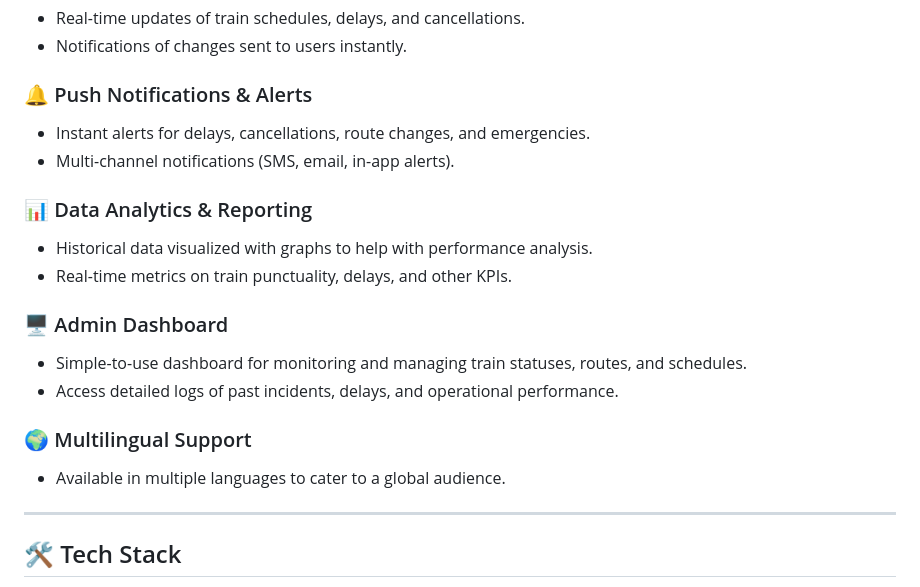
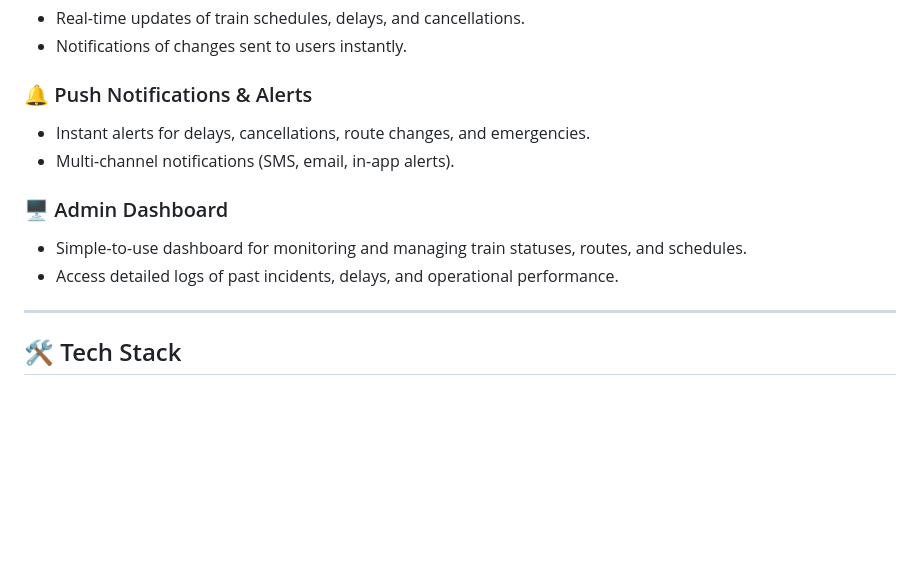
Before and after one commit to RMCV-Rajapaksha/DailyRails, a Markdown page: README.md, the part around the change. Drawn GitHub-style; blank space fills up the shorter version.

```diff
--- a/README.md
+++ b/README.md
@@ -46,16 +46,10 @@ Key goals of the system:
 - Instant alerts for delays, cancellations, route changes, and emergencies.
 - Multi-channel notifications (SMS, email, in-app alerts).
 
-### 📊 Data Analytics & Reporting
-- Historical data visualized with graphs to help with performance analysis.
-- Real-time metrics on train punctuality, delays, and other KPIs.
-
 ### 🖥 Admin Dashboard
 - Simple-to-use dashboard for monitoring and managing train statuses, routes, and schedules.
 - Access detailed logs of past incidents, delays, and operational performance.
 
-### 🌍 Multilingual Support
-- Available in multiple languages to cater to a global audience.
 
 ---
 
```
